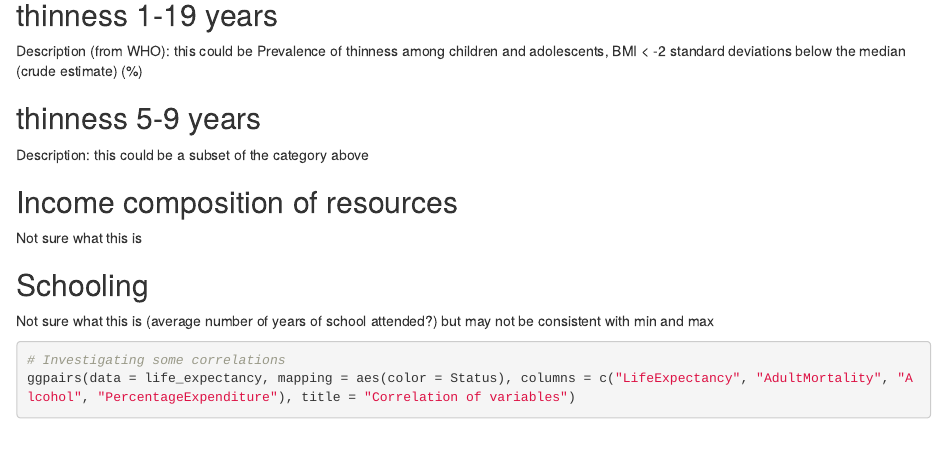
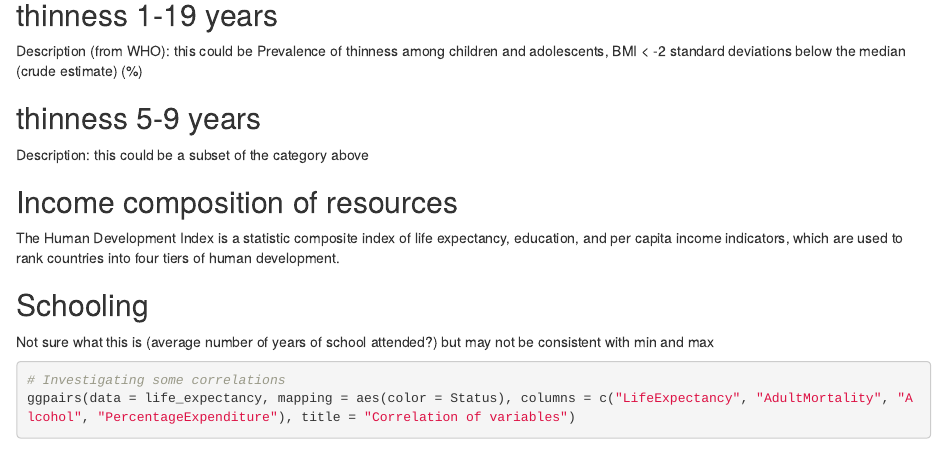
Before and after one commit to tbonar/MSDS-6372-KaggleLifeExpectancies, an R Markdown document (ExploratoryDataAnalysis.Rmd): the page in a window 1100 px wide, from 2270 px down. Rendered offline with R 4.5, knitr and Pandoc, with nearby package versions; some code elsewhere in the file could not run offline.

Commit message:
Explaining income composition of resources

```diff
--- a/ExploratoryDataAnalysis.Rmd
+++ b/ExploratoryDataAnalysis.Rmd
@@ -117,7 +117,7 @@ Description (from WHO): this could be Prevalence of thinness among children and
 Description: this could be a subset of the category above
 
 ## Income composition of resources
-Not sure what this is
+The Human Development Index is a statistic composite index of life expectancy, education, and per capita income indicators, which are used to rank countries into four tiers of human development.
 
 ## Schooling
 Not sure what this is (average number of years of school attended?) but may not be consistent with min and max
```
